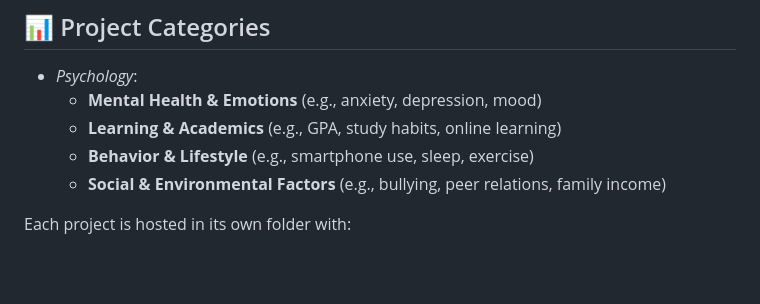
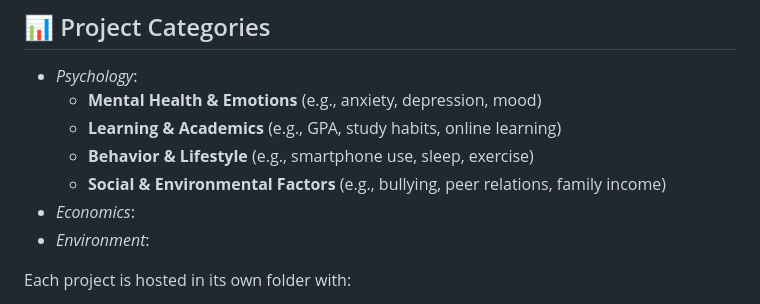
Before and after one commit to RoniF-pixel/Student-Projects-Portfolio, a Markdown page: README.md, the part around the change. Drawn GitHub-style; blank space fills up the shorter version.

```diff
--- a/README.md
+++ b/README.md
@@ -15,6 +15,8 @@ As a statistician and data consultant, I have worked with students to help them
     - **Learning & Academics** (e.g., GPA, study habits, online learning)
     - **Behavior & Lifestyle** (e.g., smartphone use, sleep, exercise)
     - **Social & Environmental Factors** (e.g., bullying, peer relations, family income)
+- *Economics*:
+- *Environment*:
 
 Each project is hosted in its own folder with:
 - A summary of the research purpose
```
